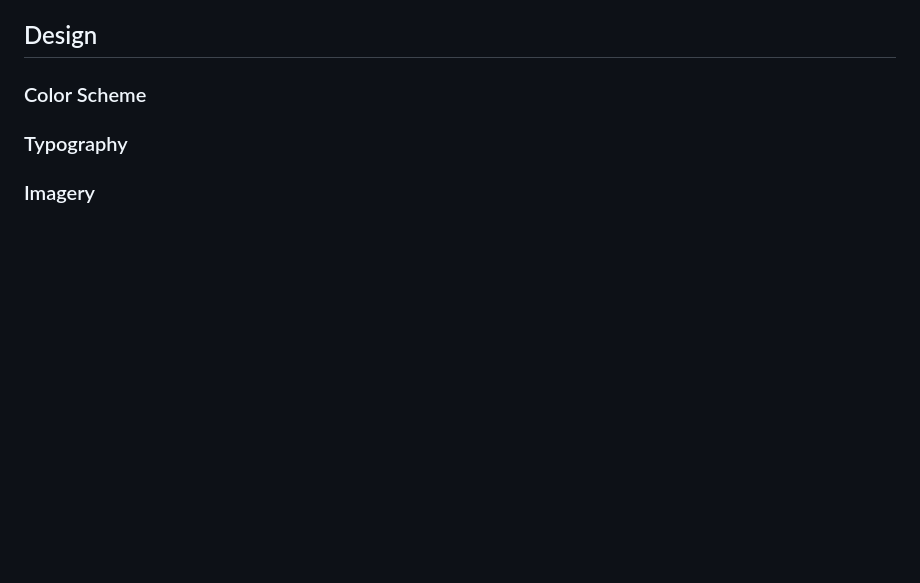
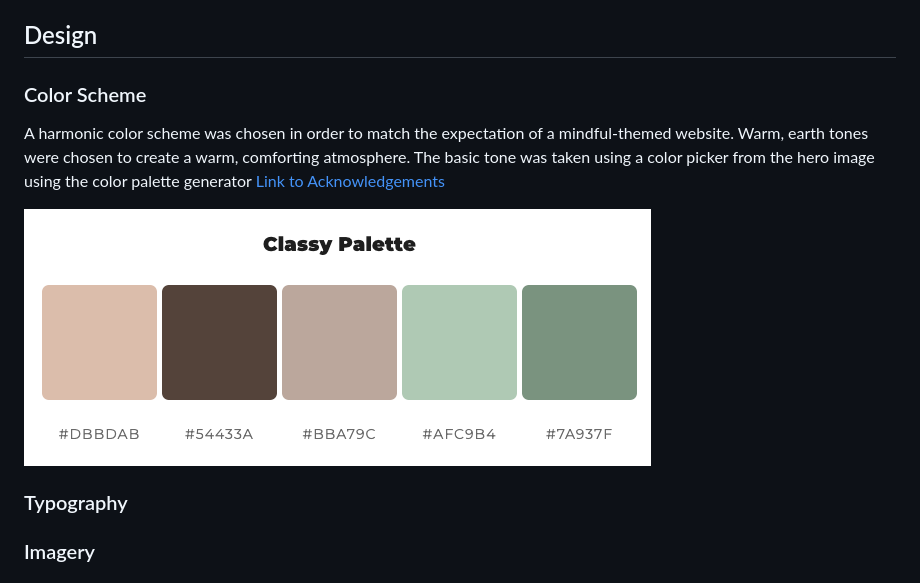
Before and after one commit to nils-n/p1-mysore-yoga-studio, a Markdown page: README.md, the part around the change. Drawn GitHub-style; blank space fills up the shorter version.

Commit message:
add further text to Design section in README

```diff
--- a/README.md
+++ b/README.md
@@ -99,6 +99,13 @@ The sum of Impact/Feasibility is balanced after discarding the entry "Send remin
 ## Design
 
 ### Color Scheme
+
+A harmonic color scheme was chosen in order to match the expectation of a mindful-themed website. Warm, earth tones were chosen to create a warm, comforting atmosphere. The basic tone was taken using a color picker from the hero image using the color palette generator [Link to Acknowledgements](#acknowledgements)
+
+<img src="assets/images/color-palette.png"
+     alt="Image with five Colors and Hex codes for the colors used on this website"
+     style="padding:16px" >
+
 ### Typography
 ### Imagery
 ### Wireframes
```
